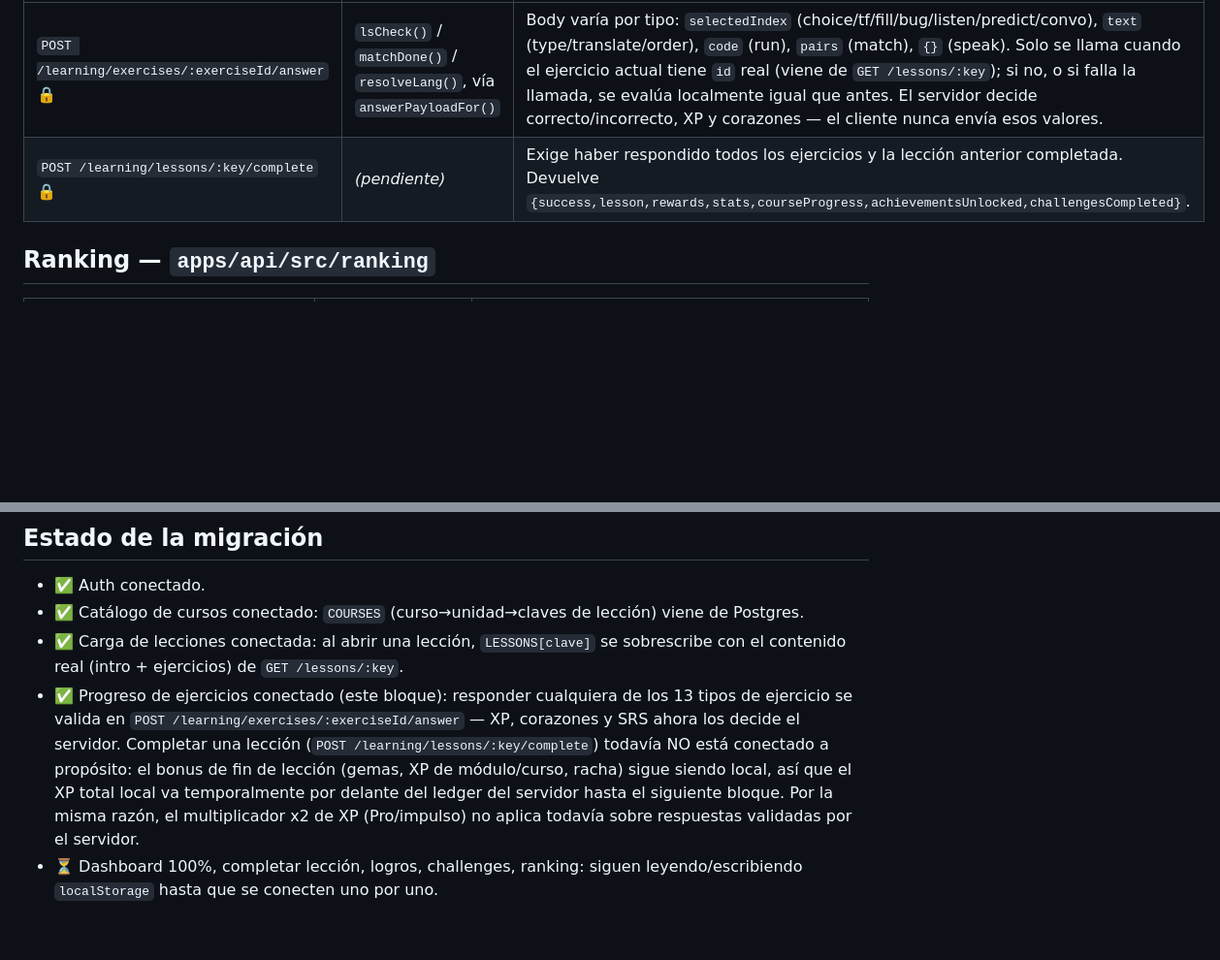
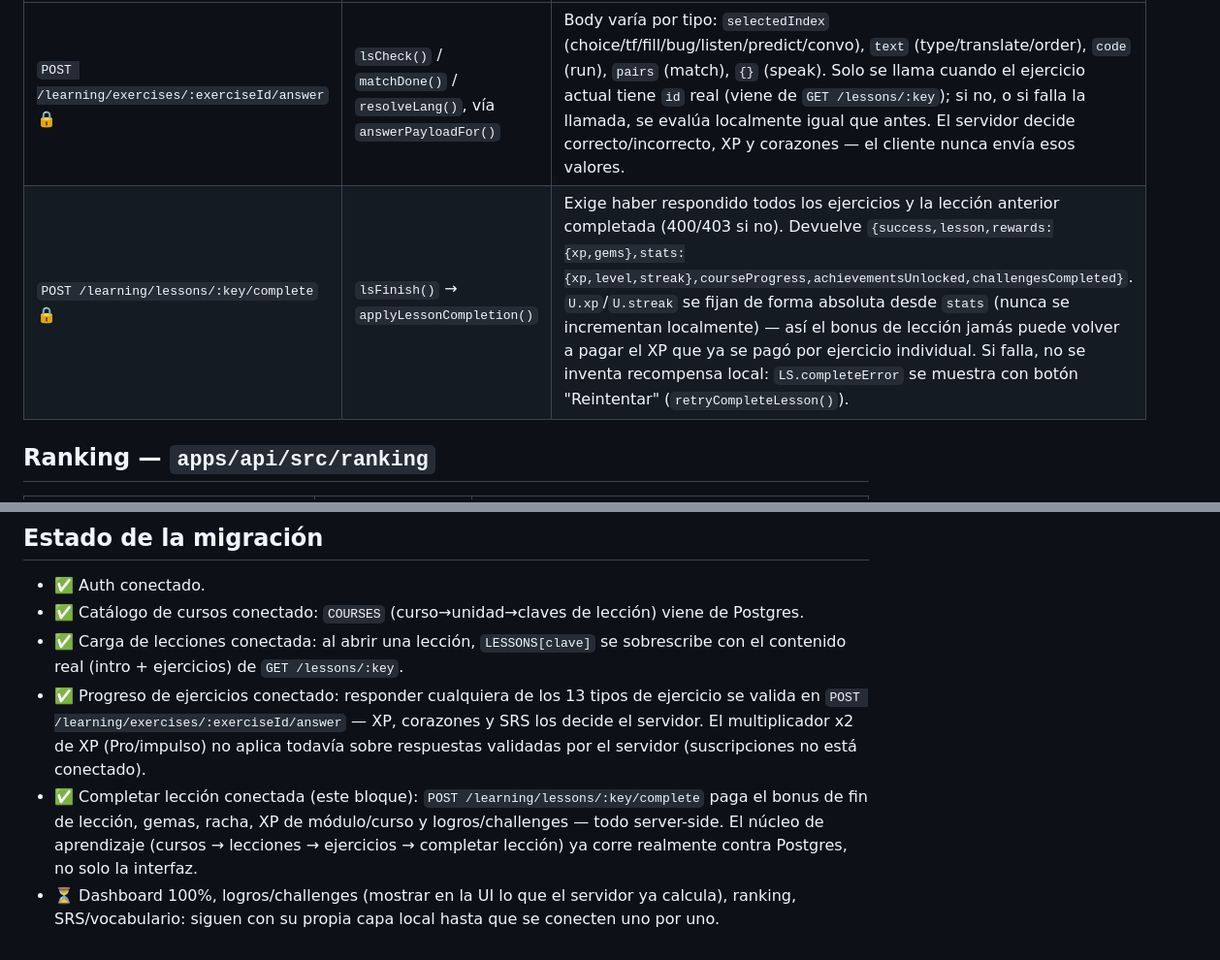
Before and after one commit to yefrin1628/kodo-learning-platform, a Markdown page: docs/API_CONTRACT.md, 2 parts joined by grey strips. Shown at 97% size. Drawn GitHub-style; blank space fills up the shorter version.

Commit message:
docs: mark lesson completion endpoint as connected in API contract
Co-Authored-By: Claude Sonnet 5 <noreply@anthropic.com>

```diff
--- a/docs/API_CONTRACT.md
+++ b/docs/API_CONTRACT.md
@@ -28,7 +28,7 @@ Base URL (dev): `http://localhost:4000`. Todos los endpoints marcados 🔒 requi
 | Endpoint | Consume en frontend | Notas |
 |---|---|---|
 | `POST /learning/exercises/:exerciseId/answer` 🔒 | `lsCheck()` / `matchDone()` / `resolveLang()`, vía `answerPayloadFor()` | Body varía por tipo: `selectedIndex` (choice/tf/fill/bug/listen/predict/convo), `text` (type/translate/order), `code` (run), `pairs` (match), `{}` (speak). Solo se llama cuando el ejercicio actual tiene `id` real (viene de `GET /lessons/:key`); si no, o si falla la llamada, se evalúa localmente igual que antes. El servidor decide correcto/incorrecto, XP y corazones — el cliente nunca envía esos valores. |
-| `POST /learning/lessons/:key/complete` 🔒 | *(pendiente)* | Exige haber respondido todos los ejercicios y la lección anterior completada. Devuelve `{success,lesson,rewards,stats,courseProgress,achievementsUnlocked,challengesCompleted}`. |
+| `POST /learning/lessons/:key/complete` 🔒 | `lsFinish()` → `applyLessonCompletion()` | Exige haber respondido todos los ejercicios y la lección anterior completada (400/403 si no). Devuelve `{success,lesson,rewards:{xp,gems},stats:{xp,level,streak},courseProgress,achievementsUnlocked,challengesCompleted}`. `U.xp`/`U.streak` se fijan de forma absoluta desde `stats` (nunca se incrementan localmente) — así el bonus de lección jamás puede volver a pagar el XP que ya se pagó por ejercicio individual. Si falla, no se inventa recompensa local: `LS.completeError` se muestra con botón "Reintentar" (`retryCompleteLesson()`). |
 
 ## Ranking — `apps/api/src/ranking`
 
@@ -46,5 +46,6 @@ Base URL (dev): `http://localhost:4000`. Todos los endpoints marcados 🔒 requi
 - ✅ Auth conectado.
 - ✅ Catálogo de cursos conectado: `COURSES` (curso→unidad→claves de lección) viene de Postgres.
 - ✅ Carga de lecciones conectada: al abrir una lección, `LESSONS[clave]` se sobrescribe con el contenido real (intro + ejercicios) de `GET /lessons/:key`.
-- ✅ Progreso de ejercicios conectado (este bloque): responder cualquiera de los 13 tipos de ejercicio se valida en `POST /learning/exercises/:exerciseId/answer` — XP, corazones y SRS ahora los decide el servidor. Completar una lección (`POST /learning/lessons/:key/complete`) todavía NO está conectado a propósito: el bonus de fin de lección (gemas, XP de módulo/curso, racha) sigue siendo local, así que el XP total local va temporalmente por delante del ledger del servidor hasta el siguiente bloque. Por la misma razón, el multiplicador x2 de XP (Pro/impulso) no aplica todavía sobre respuestas validadas por el servidor.
-- ⏳ Dashboard 100%, completar lección, logros, challenges, ranking: siguen leyendo/escribiendo `localStorage` hasta que se conecten uno por uno.
+- ✅ Progreso de ejercicios conectado: responder cualquiera de los 13 tipos de ejercicio se valida en `POST /learning/exercises/:exerciseId/answer` — XP, corazones y SRS los decide el servidor. El multiplicador x2 de XP (Pro/impulso) no aplica todavía sobre respuestas validadas por el servidor (suscripciones no está conectado).
+- ✅ Completar lección conectada (este bloque): `POST /learning/lessons/:key/complete` paga el bonus de fin de lección, gemas, racha, XP de módulo/curso y logros/challenges — todo server-side. El núcleo de aprendizaje (cursos → lecciones → ejercicios → completar lección) ya corre realmente contra Postgres, no solo la interfaz.
+- ⏳ Dashboard 100%, logros/challenges (mostrar en la UI lo que el servidor ya calcula), ranking, SRS/vocabulario: siguen con su propia capa local hasta que se conecten uno por uno.
```
